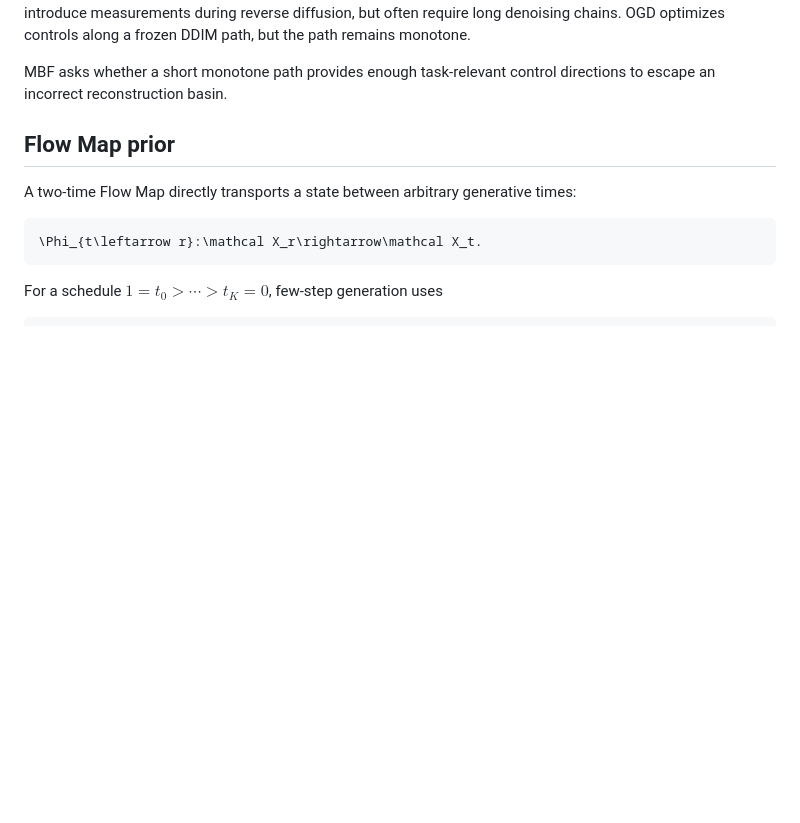
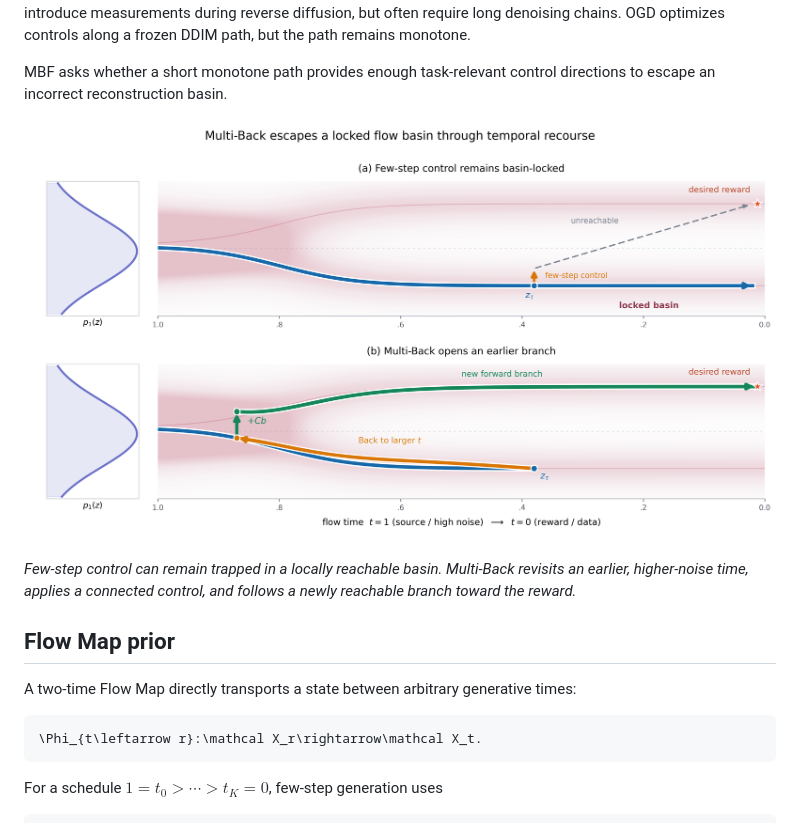
Before and after one commit to HaoyangJiang-WM/FWI, a Markdown page: README.md, the part around the change. Rendered like a GitHub page; pictures changed too: assets/figures/multi_back_motivation.png (added); blank space fills up the shorter version.

Commit message:
Add Multi-Back motivation figure

```diff
--- a/README.md
+++ b/README.md
@@ -28,6 +28,10 @@ When one observation is compatible with several sharp solutions, their condition
 Conditional generative models can represent richer outputs, but their conditioning mechanism is typically fixed during training. Frozen unconditional generative priors offer a more modular alternative. Methods such as DPS introduce measurements during reverse diffusion, but often require long denoising chains. OGD optimizes controls along a frozen DDIM path, but the path remains monotone.
 
 MBF asks whether a short monotone path provides enough task-relevant control directions to escape an incorrect reconstruction basin.
+
+![Multi-Back motivation](assets/figures/multi_back_motivation.png)
+
+*Few-step control can remain trapped in a locally reachable basin. Multi-Back revisits an earlier, higher-noise time, applies a connected control, and follows a newly reachable branch toward the reward.*
 
 ## Flow Map prior
 
```
Also changed, not shown: 1 other file.
